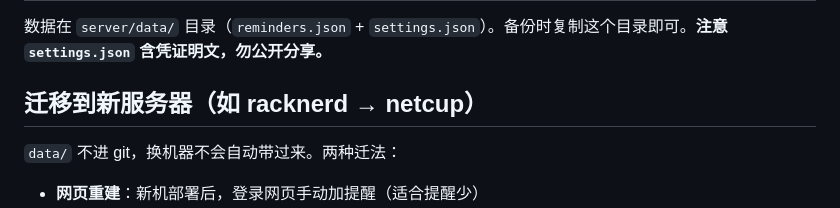
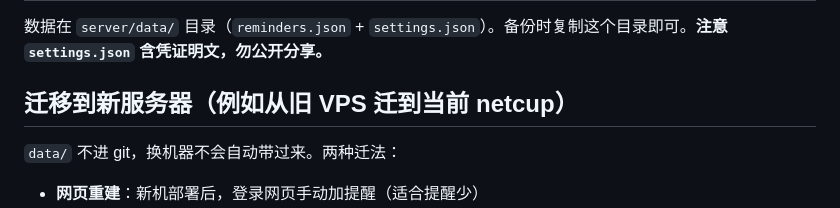
Before and after one commit to eezizy/dingqi-tixing, a Markdown page: README.md, the part around the change. Drawn GitHub-style.

Commit message:
docs: 迁移段去掉旧机器品牌 racknerd，仅保留当前 netcup 上下文

```diff
--- a/README.md
+++ b/README.md
@@ -167,7 +167,7 @@ Resend → Domains 加您的域名（如 `your-domain.com`）→ 配 DKIM/CNAME
 
 数据在 `server/data/` 目录（`reminders.json` + `settings.json`）。备份时复制这个目录即可。**注意 `settings.json` 含凭证明文，勿公开分享。**
 
-## 迁移到新服务器（如 racknerd → netcup）
+## 迁移到新服务器（例如从旧 VPS 迁到当前 netcup）
 
 `data/` 不进 git，换机器不会自动带过来。两种迁法：
 
```
